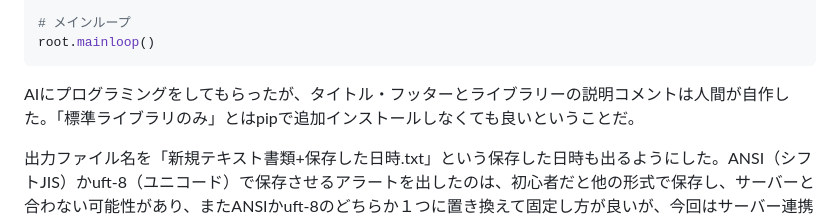
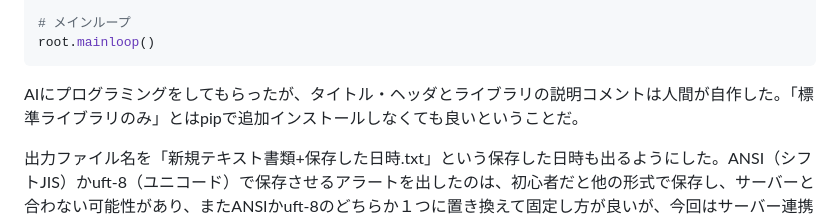
Before and after one commit to shimada-print/python, a Markdown page: memo-book/README.md, the part around the change. Drawn GitHub-style.

````diff
--- a/memo-book/README.md
+++ b/memo-book/README.md
@@ -87,7 +87,7 @@ def save_file():
 root.mainloop()
 ```
 
-AIにプログラミングをしてもらったが、タイトル・フッターとライブラリーの説明コメントは人間が自作した。「標準ライブラリのみ」とはpipで追加インストールしなくても良いということだ。
+AIにプログラミングをしてもらったが、タイトル・ヘッダとライブラリの説明コメントは人間が自作した。「標準ライブラリのみ」とはpipで追加インストールしなくても良いということだ。
 
 出力ファイル名を「新規テキスト書類+保存した日時.txt」という保存した日時も出るようにした。ANSI（シフトJIS）かuft-8（ユニコード）で保存させるアラートを出したのは、初心者だと他の形式で保存し、サーバーと合わない可能性があり、またANSIかuft-8のどちらか１つに置き換えて固定し方が良いが、今回はサーバー連携版ではなくスタンドアローン版と例としてこうした。他のアプリはこの機能が見受けられない。
 
````
